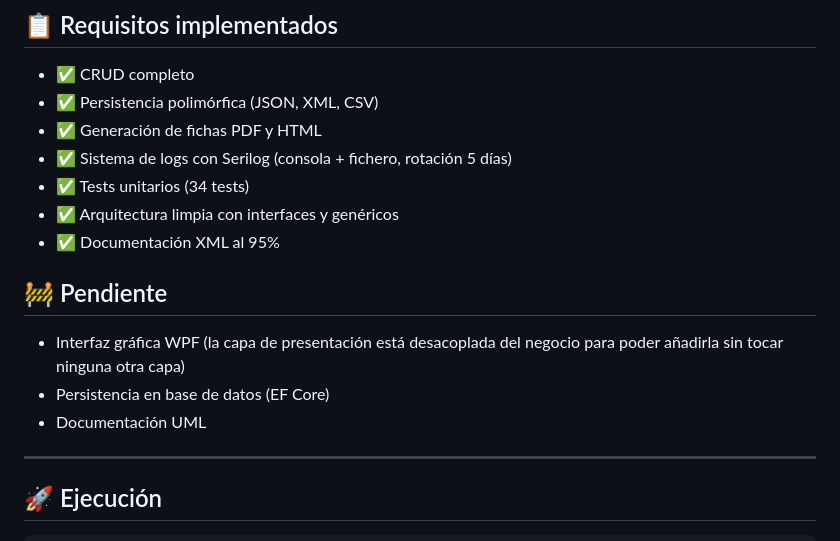
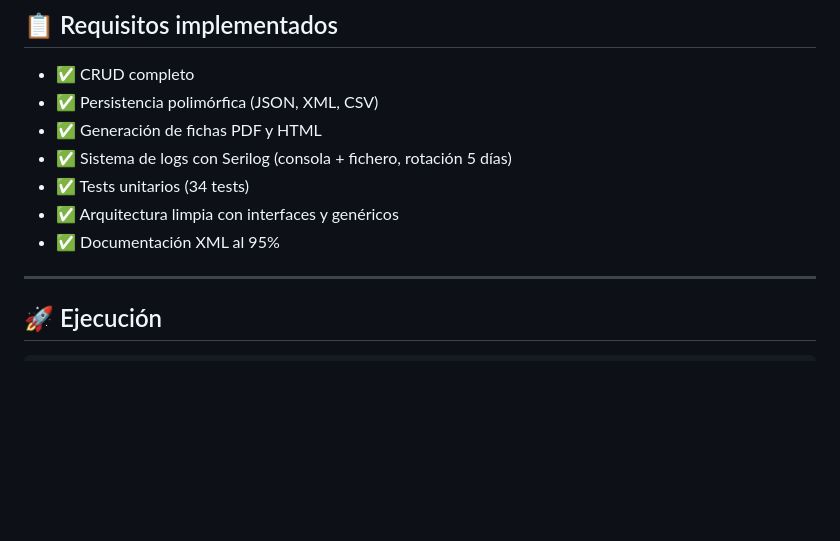
Before and after one commit to Cristian-1990/CafeGestion, a Markdown page: README.md, the part around the change. GitHub-like rendering; blank space fills up the shorter version.

```diff
--- a/README.md
+++ b/README.md
@@ -71,12 +71,6 @@ Desde el menú, opción 6 — genera la ficha de un café en:
 - ✅ Arquitectura limpia con interfaces y genéricos
 - ✅ Documentación XML al 95%
 
-## 🚧 Pendiente
-
-- Interfaz gráfica WPF (la capa de presentación está desacoplada del negocio para poder añadirla sin tocar ninguna otra capa)
-- Persistencia en base de datos (EF Core)
-- Documentación UML
-
 ---
 
 ## 🚀 Ejecución
```
